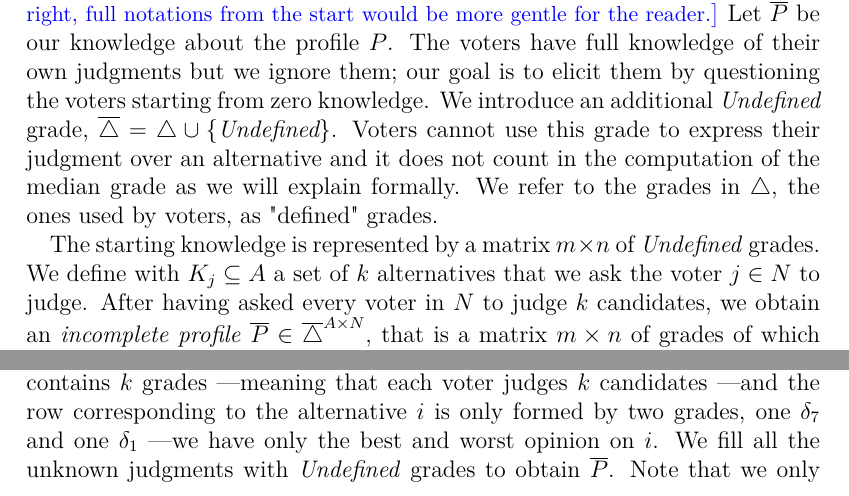
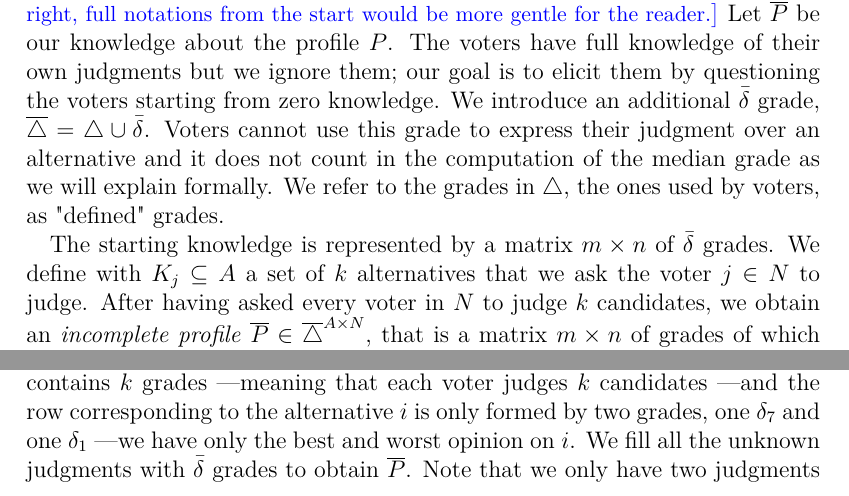
Before and after one commit to xoxor/MJElicitation, a LaTeX paper (mjElicitation.tex): two parts of pages 4 and 6 of 18, joined at a grey line, cut so that both start at the same text. Compiled offline with pdfLaTeX; a LaTeX package or settings file that is missing is left out.

Commit message:
undefined -> delta bar

```diff
--- a/mjElicitation.tex
+++ b/mjElicitation.tex
@@ -101,7 +101,7 @@ Similarly to the winner function, given any $x \in \intvl{1,m}$, we can define a
 In order to analyse the elicitation procedure used by LaPrimaire.org, we need to adapt the notation just described to incomplete profiles.
 \commentOC{Defining the right, full notations from the start would be more gentle for the reader.} Let $\overline{P}$ be our knowledge about the profile $P$.
 The voters have full knowledge of their own judgments but we ignore them; our goal is to elicit them by questioning the voters starting from zero knowledge.
-We introduce an additional \emph{Undefined} grade, $\overline{\triangle}=\triangle \cup \{\textit{Undefined}\}$. Voters cannot use this grade to express their judgment over an alternative and it does not count in the computation of the median grade as we will explain formally. We refer to the grades in $\triangle$, the ones used by voters, as "defined" grades.
+We introduce an additional $\bar{\delta}$ grade, $\overline{\triangle}=\triangle \cup \bar{\delta}$. Voters cannot use this grade to express their judgment over an alternative and it does not count in the computation of the median grade as we will explain formally. We refer to the grades in $\triangle$, the ones used by voters, as "defined" grades.
 
-The starting knowledge is represented by a matrix $m\times n$ of \textit{Undefined} grades. We define with $K_j \subseteq A$ a set of $k$ alternatives that we ask the voter $j\in N$ to judge.
+The starting knowledge is represented by a matrix $m\times n$ of $\bar{\delta}$ grades. We define with $K_j \subseteq A$ a set of $k$ alternatives that we ask the voter $j\in N$ to judge.
 After having asked every voter in $N$ to judge $k$ candidates, we obtain an \emph{incomplete profile} $\overline{P}\in \overline{\triangle}^{A \times N}$, that is a matrix $m \times n$ of grades of which $kn$ are "defined".
@@ -156,7 +156,7 @@ Once having defined the notation, the first question that comes to mind is about
 	\end{center}
 	For $n\geq 3$ the median grade $f_{maj}(P_i)=\delta_7$ and $f_{maj}(P_x)=\delta_6, \forall x \in A \setminus \{i\}$. Thus, the winner $F_{maj}(P)=\{i\}$.
 
-	Consider now any $k \in \intvl{1,m-1}$, and remove from $P$ as many judgments as necessary such that the following conditions are verified: each column only contains $k$ grades \textemdash meaning that each voter judges $k$ candidates \textemdash and the row corresponding to the alternative $i$ is only formed by two grades, one $\delta_7$ and one $\delta_1$ \textemdash we have only the best and worst opinion on $i$. We fill all the unknown judgments with \textit{Undefined} grades to obtain $\overline{P}$. Note that we only have two judgments for the alternative $i$ so $\overline{f}_{maj}(\overline{P}_i)=\delta_1$ and, since $m\geq3$ and $1 \leq k \leq m-1$, $\overline{f}_{maj}(\overline{P}_x)$ is either $\delta_6$ or $\delta_2$ $\forall x \in A \setminus \{i\}$. Therefore $\overline{f}_{maj}(\overline{P}_x) > \overline{f}_{maj}(\overline{P}_i)$ $\forall x \in A \setminus \{i\}$, this means that $i$ will not be selected for the second turn, when we ask the voters their complete preferences about the $k$ "best" alternatives. Thus $i \notin \tilde{K}$ and, consequently, $F_{maj}(P) \nsubseteq F^{\tilde{K}}_{maj}(P^{\tilde{K}})$.
+	Consider now any $k \in \intvl{1,m-1}$, and remove from $P$ as many judgments as necessary such that the following conditions are verified: each column only contains $k$ grades \textemdash meaning that each voter judges $k$ candidates \textemdash and the row corresponding to the alternative $i$ is only formed by two grades, one $\delta_7$ and one $\delta_1$ \textemdash we have only the best and worst opinion on $i$. We fill all the unknown judgments with $\bar{\delta}$ grades to obtain $\overline{P}$. Note that we only have two judgments for the alternative $i$ so $\overline{f}_{maj}(\overline{P}_i)=\delta_1$ and, since $m\geq3$ and $1 \leq k \leq m-1$, $\overline{f}_{maj}(\overline{P}_x)$ is either $\delta_6$ or $\delta_2$ $\forall x \in A \setminus \{i\}$. Therefore $\overline{f}_{maj}(\overline{P}_x) > \overline{f}_{maj}(\overline{P}_i)$ $\forall x \in A \setminus \{i\}$, this means that $i$ will not be selected for the second turn, when we ask the voters their complete preferences about the $k$ "best" alternatives. Thus $i \notin \tilde{K}$ and, consequently, $F_{maj}(P) \nsubseteq F^{\tilde{K}}_{maj}(P^{\tilde{K}})$.
 \end{proof}
 
 \commentBN{Stopped here.}
```
Also changed, not shown: mjElicitation.tex (2 more changed lines).
